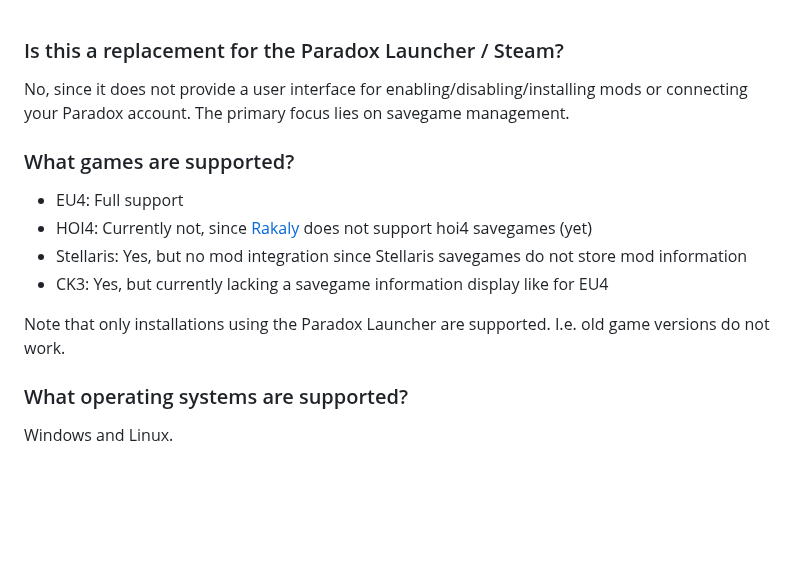
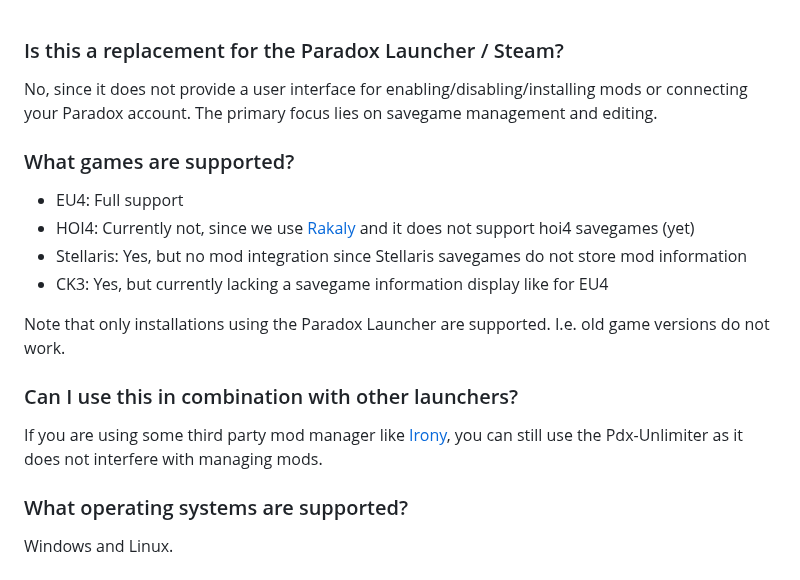
Before and after one commit to crschnick/pdx_unlimiter, a Markdown page: docs/faq.md, the part around the change. GitHub-like rendering; blank space fills up the shorter version.

```diff
--- a/docs/faq.md
+++ b/docs/faq.md
@@ -1,18 +1,25 @@
 ### Is this a replacement for the Paradox Launcher / Steam?
 
 No, since it does not provide a user interface for enabling/disabling/installing
-mods or connecting your Paradox account. The primary focus lies on savegame management.
+mods or connecting your Paradox account. The primary focus lies on savegame management and editing.
 
 ### What games are supported?
 
 - EU4: Full support
-- HOI4: Currently not, since [Rakaly](https://github.com/rakaly) does not support hoi4 savegames (yet)
+- HOI4: Currently not, since we use [Rakaly](https://github.com/rakaly)
+  and it does not support hoi4 savegames (yet)
 - Stellaris: Yes, but no mod integration since Stellaris savegames do not store mod information
 - CK3: Yes, but currently lacking a savegame information display like for EU4
 
 Note that only installations using the Paradox Launcher are supported.
 I.e. old game versions do not work.
 
+### Can I use this in combination with other launchers?
+
+If you are using some third party mod manager like [Irony](https://bcssov.github.io/IronyModManager/),
+you can still use the Pdx-Unlimiter as it does not interfere with managing mods.
+
+
 ### What operating systems are supported?
 
 Windows and Linux.
```
Also changed, not shown: README.md (+71 -31 lines), docs/achievements.png (deleted), docs/editor.png (added).
